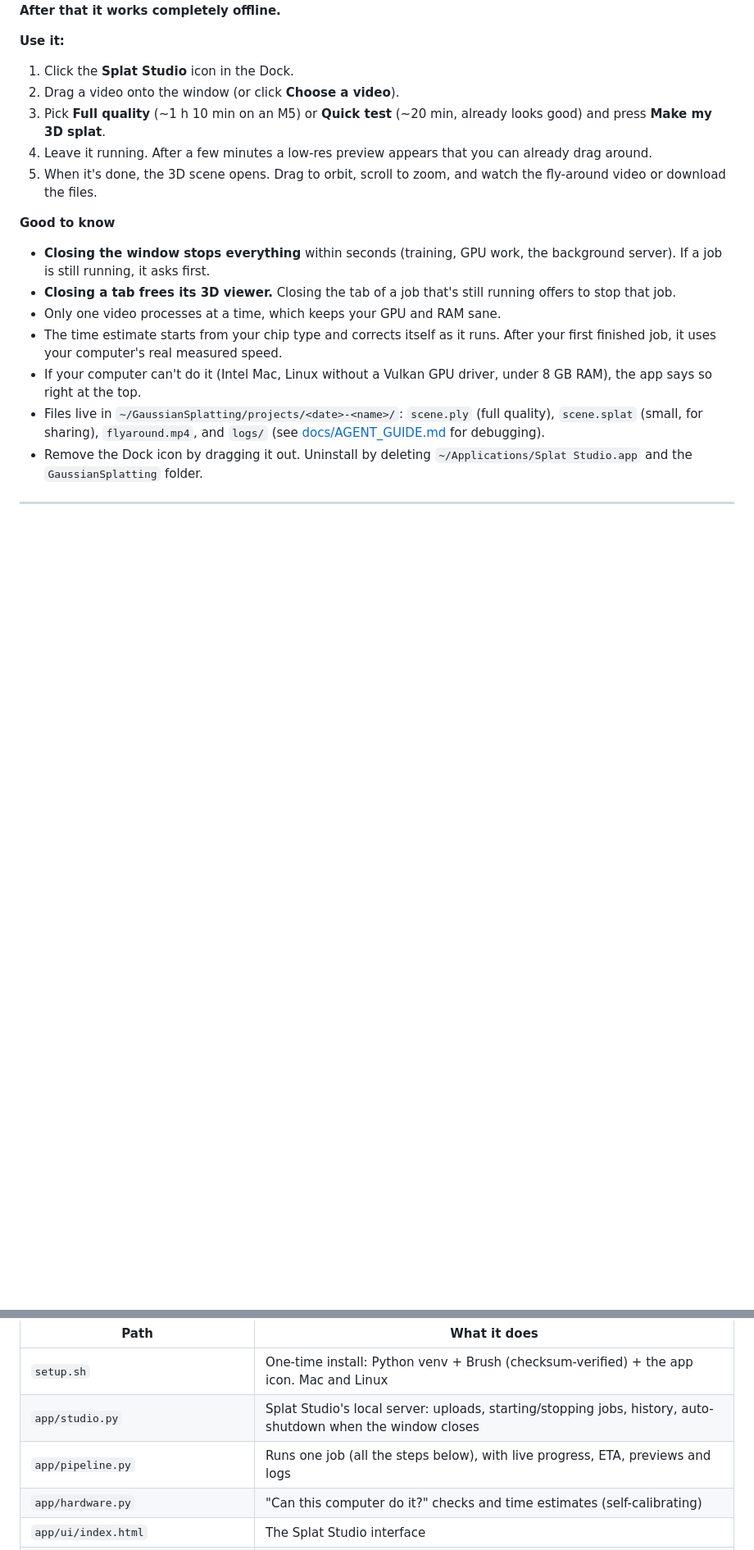
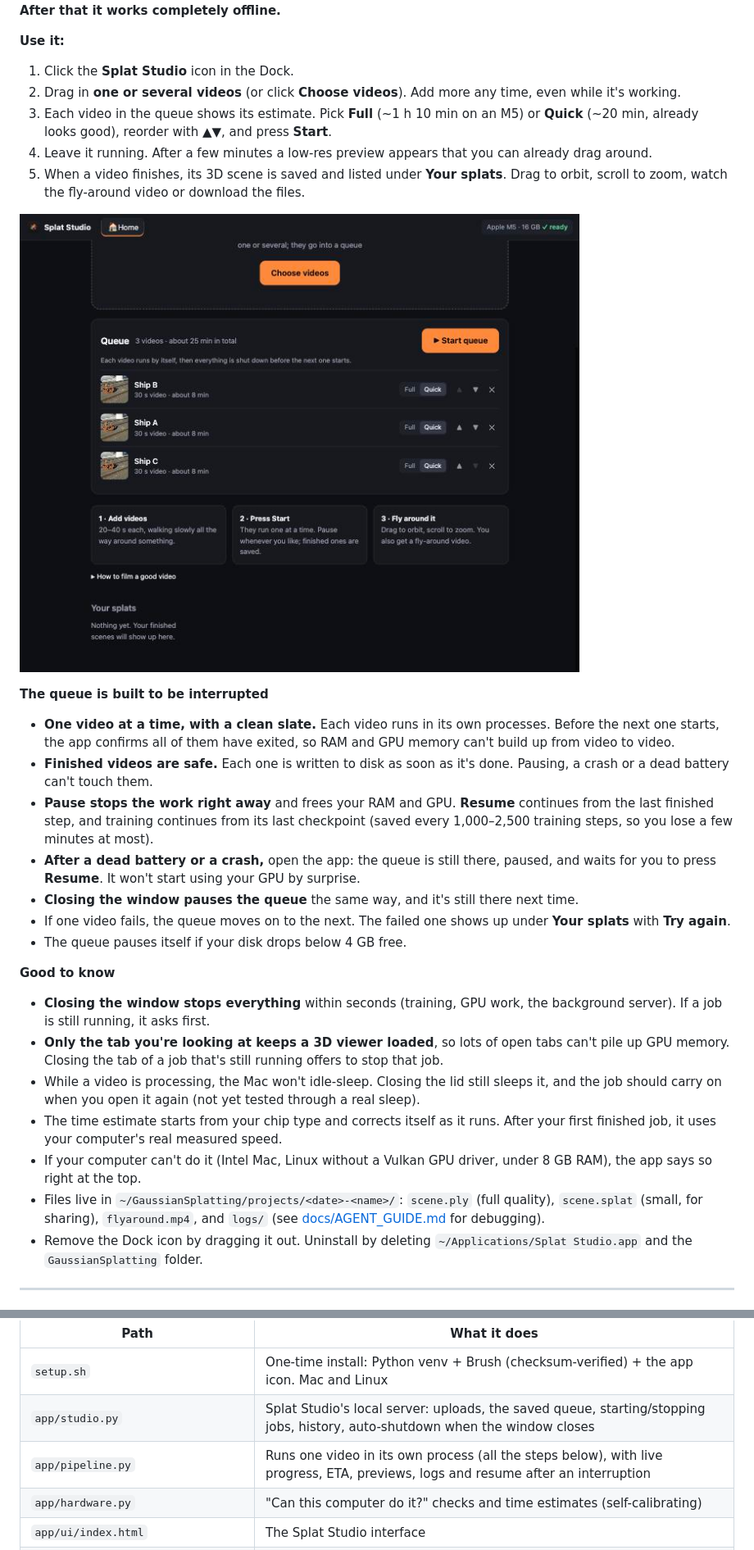
Before and after one commit to DoviFeldman/GAUSSIAN_SPLATTING, a Markdown page: README.md, 2 parts joined by grey strips. Shown at 82% size. Drawn GitHub-style; pictures changed too: docs/queue.jpg (added); blank space fills up the shorter version.

```diff
--- a/README.md
+++ b/README.md
@@ -71,15 +71,26 @@ That installs everything inside the folder and adds a **Splat Studio icon to you
 
 **Use it:**
 1. Click the **Splat Studio** icon in the Dock.
-2. Drag a video onto the window (or click **Choose a video**).
-3. Pick **Full quality** (~1 h 10 min on an M5) or **Quick test** (~20 min, already looks good) and press **Make my 3D splat**.
+2. Drag in **one or several videos** (or click **Choose videos**). Add more any time, even while it's working.
+3. Each video in the queue shows its estimate. Pick **Full** (~1 h 10 min on an M5) or **Quick** (~20 min, already looks good), reorder with ▲▼, and press **Start**.
 4. Leave it running. After a few minutes a low-res preview appears that you can already drag around.
-5. When it's done, the 3D scene opens. Drag to orbit, scroll to zoom, and watch the fly-around video or download the files.
+5. When a video finishes, its 3D scene is saved and listed under **Your splats**. Drag to orbit, scroll to zoom, watch the fly-around video or download the files.
+
+![The Splat Studio queue](docs/queue.jpg)
+
+**The queue is built to be interrupted**
+- **One video at a time, with a clean slate.** Each video runs in its own processes. Before the next one starts, the app confirms all of them have exited, so RAM and GPU memory can't build up from video to video.
+- **Finished videos are safe.** Each one is written to disk as soon as it's done. Pausing, a crash or a dead battery can't touch them.
+- **Pause stops the work right away** and frees your RAM and GPU. **Resume** continues from the last finished step, and training continues from its last checkpoint (saved every 1,000–2,500 training steps, so you lose a few minutes at most).
+- **After a dead battery or a crash,** open the app: the queue is still there, paused, and waits for you to press **Resume**. It won't start using your GPU by surprise.
+- **Closing the window pauses the queue** the same way, and it's still there next time.
+- If one video fails, the queue moves on to the next. The failed one shows up under **Your splats** with **Try again**.
+- The queue pauses itself if your disk drops below 4 GB free.
 
 **Good to know**
 - **Closing the window stops everything** within seconds (training, GPU work, the background server). If a job is still running, it asks first.
-- **Closing a tab frees its 3D viewer.** Closing the tab of a job that's still running offers to stop that job.
-- Only one video processes at a time, which keeps your GPU and RAM sane.
+- **Only the tab you're looking at keeps a 3D viewer loaded**, so lots of open tabs can't pile up GPU memory. Closing the tab of a job that's still running offers to stop that job.
+- While a video is processing, the Mac won't idle-sleep. Closing the lid still sleeps it, and the job should carry on when you open it again (not yet tested through a real sleep).
 - The time estimate starts from your chip type and corrects itself as it runs. After your first finished job, it uses your computer's real measured speed.
 - If your computer can't do it (Intel Mac, Linux without a Vulkan GPU driver, under 8 GB RAM), the app says so right at the top.
 - Files live in `~/GaussianSplatting/projects/<date>-<name>/`: `scene.ply` (full quality), `scene.splat` (small, for sharing),
@@ -208,8 +219,8 @@ phone video ──► extract_frames.py ──► COLMAP ──► Brush ──
 | Path | What it does |
 |---|---|
 | `setup.sh` | One-time install: Python venv + Brush (checksum-verified) + the app icon. Mac and Linux |
-| `app/studio.py` | Splat Studio's local server: uploads, starting/stopping jobs, history, auto-shutdown when the window closes |
-| `app/pipeline.py` | Runs one job (all the steps below), with live progress, ETA, previews and logs |
+| `app/studio.py` | Splat Studio's local server: uploads, the saved queue, starting/stopping jobs, history, auto-shutdown when the window closes |
+| `app/pipeline.py` | Runs one video in its own process (all the steps below), with live progress, ETA, previews, logs and resume after an interruption |
 | `app/hardware.py` | "Can this computer do it?" checks and time estimates (self-calibrating) |
 | `app/ui/index.html` | The Splat Studio interface |
 | `app/launch.sh`, `app/install_app.sh` | Dock / app-menu launcher and its installer |
```
Also changed, not shown: docs/AGENT_GUIDE.md (+32 -6 lines), 4 other files.
